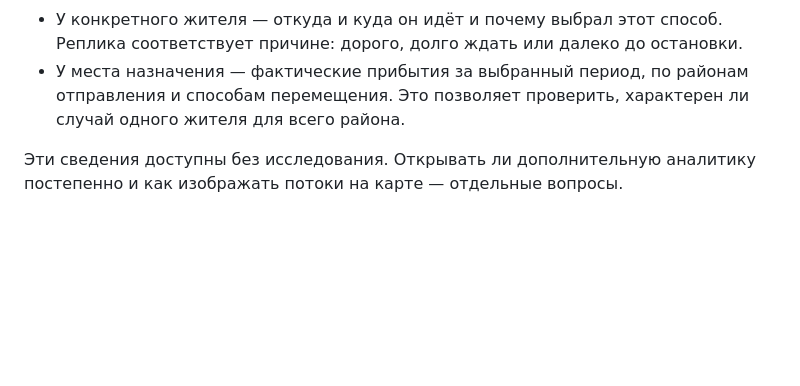
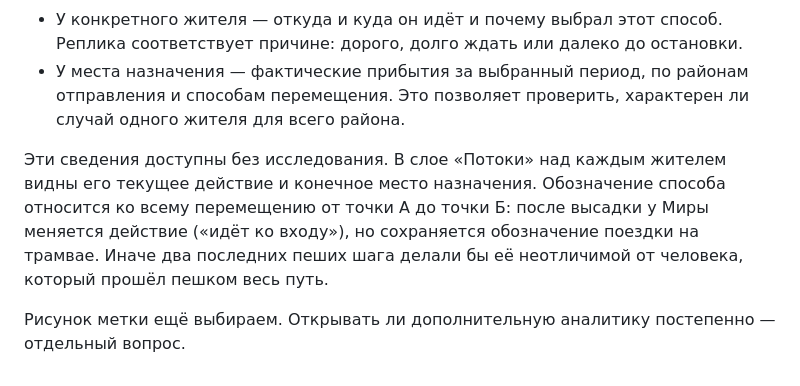
Before and after one commit to troyan-dy/last-tram, a Markdown page: docs/adr/0003-visible-demand.md, the part around the change. GitHub-like rendering; blank space fills up the shorter version.

```diff
--- a/docs/adr/0003-visible-demand.md
+++ b/docs/adr/0003-visible-demand.md
@@ -5,4 +5,6 @@
 - У конкретного жителя — откуда и куда он идёт и почему выбрал этот способ. Реплика соответствует причине: дорого, долго ждать или далеко до остановки.
 - У места назначения — фактические прибытия за выбранный период, по районам отправления и способам перемещения. Это позволяет проверить, характерен ли случай одного жителя для всего района.
 
-Эти сведения доступны без исследования. Открывать ли дополнительную аналитику постепенно и как изображать потоки на карте — отдельные вопросы.
+Эти сведения доступны без исследования. В слое «Потоки» над каждым жителем видны его текущее действие и конечное место назначения. Обозначение способа относится ко всему перемещению от точки А до точки Б: после высадки у Миры меняется действие («идёт ко входу»), но сохраняется обозначение поездки на трамвае. Иначе два последних пеших шага делали бы её неотличимой от человека, который прошёл пешком весь путь.
+
+Рисунок метки ещё выбираем. Открывать ли дополнительную аналитику постепенно — отдельный вопрос.
```
Also changed, not shown: docs/next-session.md (+2 -0 lines), docs/playtests/network.md (+1 -1 lines), prototype-intent-markers.jpg (added), 1 other file.
